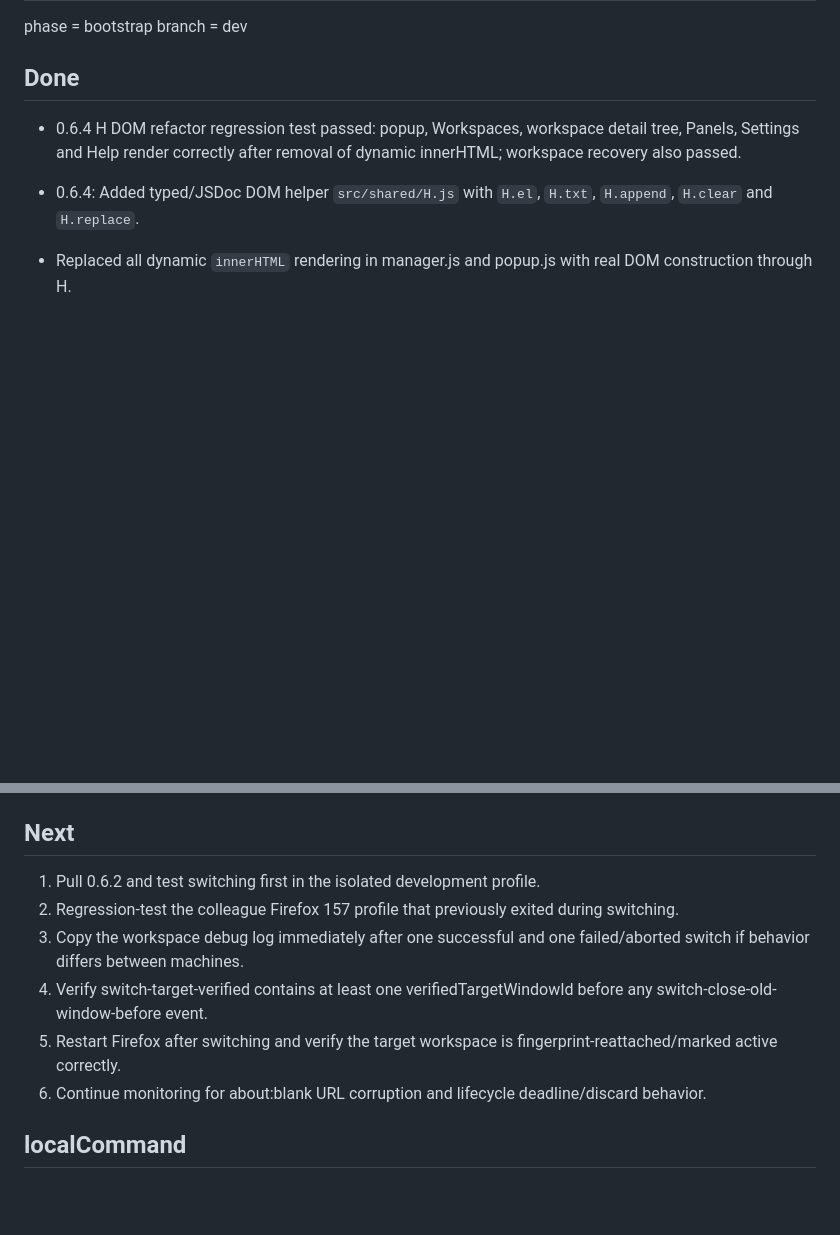
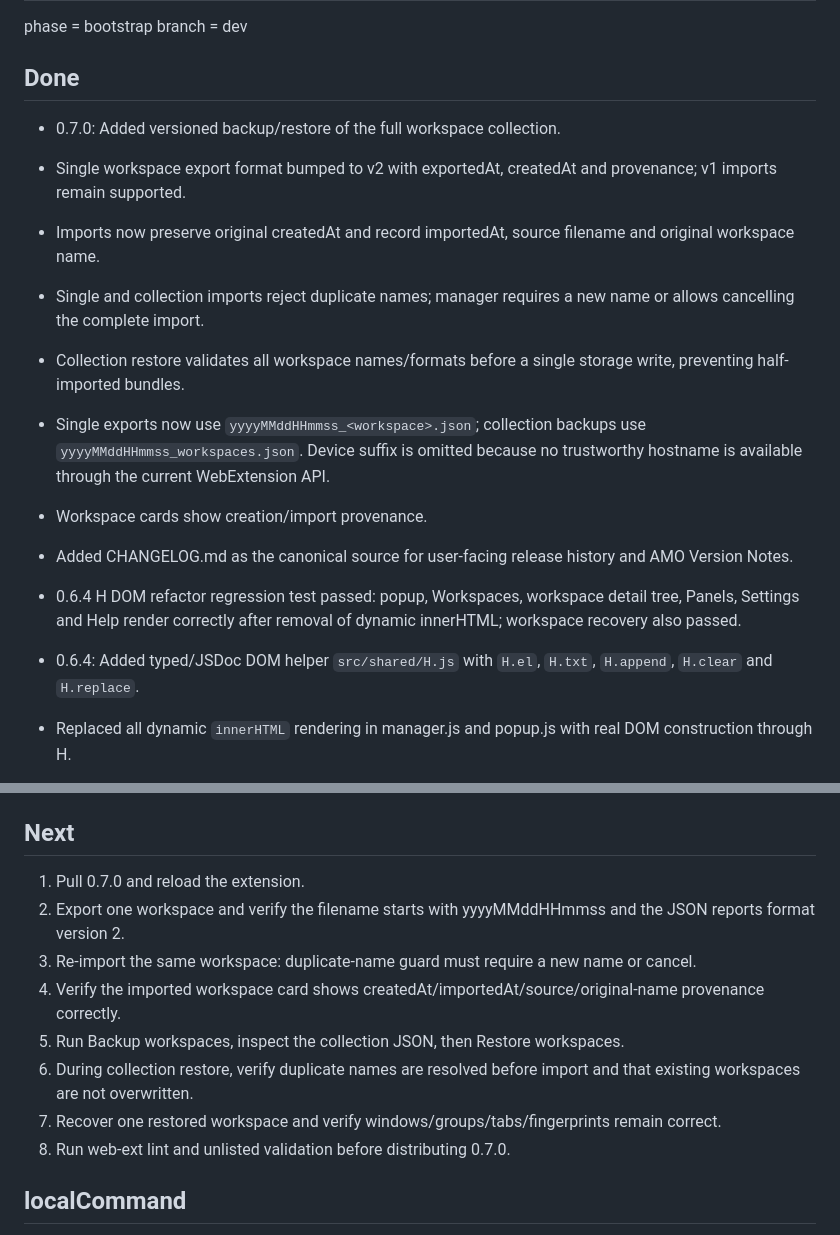
Before and after one commit to dvestezarzlkl/firefox-workspace-manager, a Markdown page: workstate.md, 2 parts joined by grey strips. Rendered like a GitHub page; blank space fills up the shorter version.

Commit message:
docs: close 0.7.0 workspace backup backlog

```diff
--- a/workstate.md
+++ b/workstate.md
@@ -8,6 +8,15 @@ phase = bootstrap
 branch = dev
 
 ## Done
+
+- 0.7.0: Added versioned backup/restore of the full workspace collection.
+- Single workspace export format bumped to v2 with exportedAt, createdAt and provenance; v1 imports remain supported.
+- Imports now preserve original createdAt and record importedAt, source filename and original workspace name.
+- Single and collection imports reject duplicate names; manager requires a new name or allows cancelling the complete import.
+- Collection restore validates all workspace names/formats before a single storage write, preventing half-imported bundles.
+- Single exports now use `yyyyMMddHHmmss_<workspace>.json`; collection backups use `yyyyMMddHHmmss_workspaces.json`. Device suffix is omitted because no trustworthy hostname is available through the current WebExtension API.
+- Workspace cards show creation/import provenance.
+- Added CHANGELOG.md as the canonical source for user-facing release history and AMO Version Notes.
 
 - 0.6.4 H DOM refactor regression test passed: popup, Workspaces, workspace detail tree, Panels, Settings and Help render correctly after removal of dynamic innerHTML; workspace recovery also passed.
 
@@ -343,12 +352,14 @@ branch = dev
 
 ## Next
 
-1. Pull 0.6.2 and test switching first in the isolated development profile.
-2. Regression-test the colleague Firefox 157 profile that previously exited during switching.
-3. Copy the workspace debug log immediately after one successful and one failed/aborted switch if behavior differs between machines.
-4. Verify switch-target-verified contains at least one verifiedTargetWindowId before any switch-close-old-window-before event.
-5. Restart Firefox after switching and verify the target workspace is fingerprint-reattached/marked active correctly.
-6. Continue monitoring for about:blank URL corruption and lifecycle deadline/discard behavior.
+1. Pull 0.7.0 and reload the extension.
+2. Export one workspace and verify the filename starts with yyyyMMddHHmmss and the JSON reports format version 2.
+3. Re-import the same workspace: duplicate-name guard must require a new name or cancel.
+4. Verify the imported workspace card shows createdAt/importedAt/source/original-name provenance correctly.
+5. Run Backup workspaces, inspect the collection JSON, then Restore workspaces.
+6. During collection restore, verify duplicate names are resolved before import and that existing workspaces are not overwritten.
+7. Recover one restored workspace and verify windows/groups/tabs/fingerprints remain correct.
+8. Run web-ext lint and unlisted validation before distributing 0.7.0.
 
 ## localCommand
 
```
Also changed, not shown: other parts of workstate.md (+0 -5 lines).
